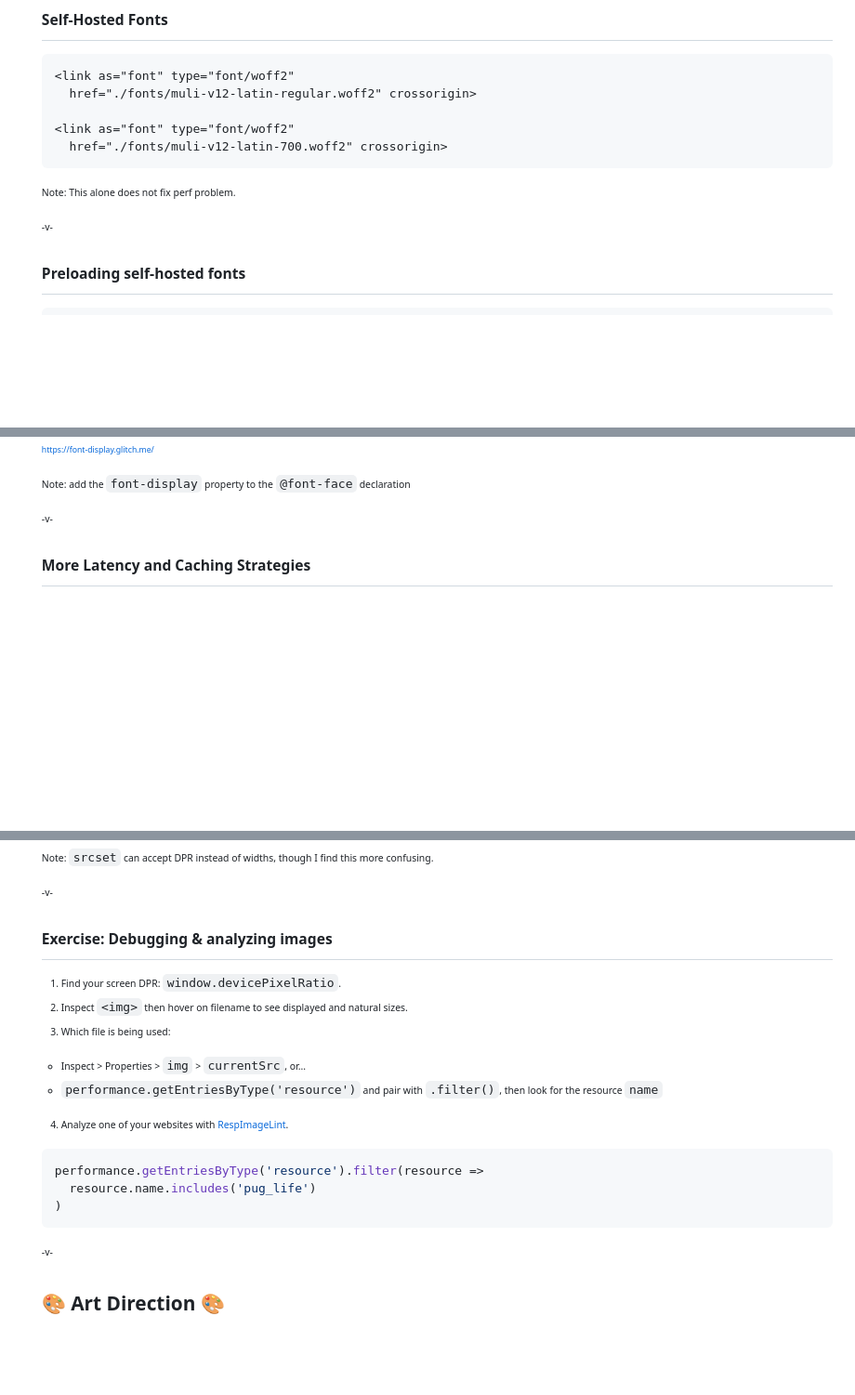
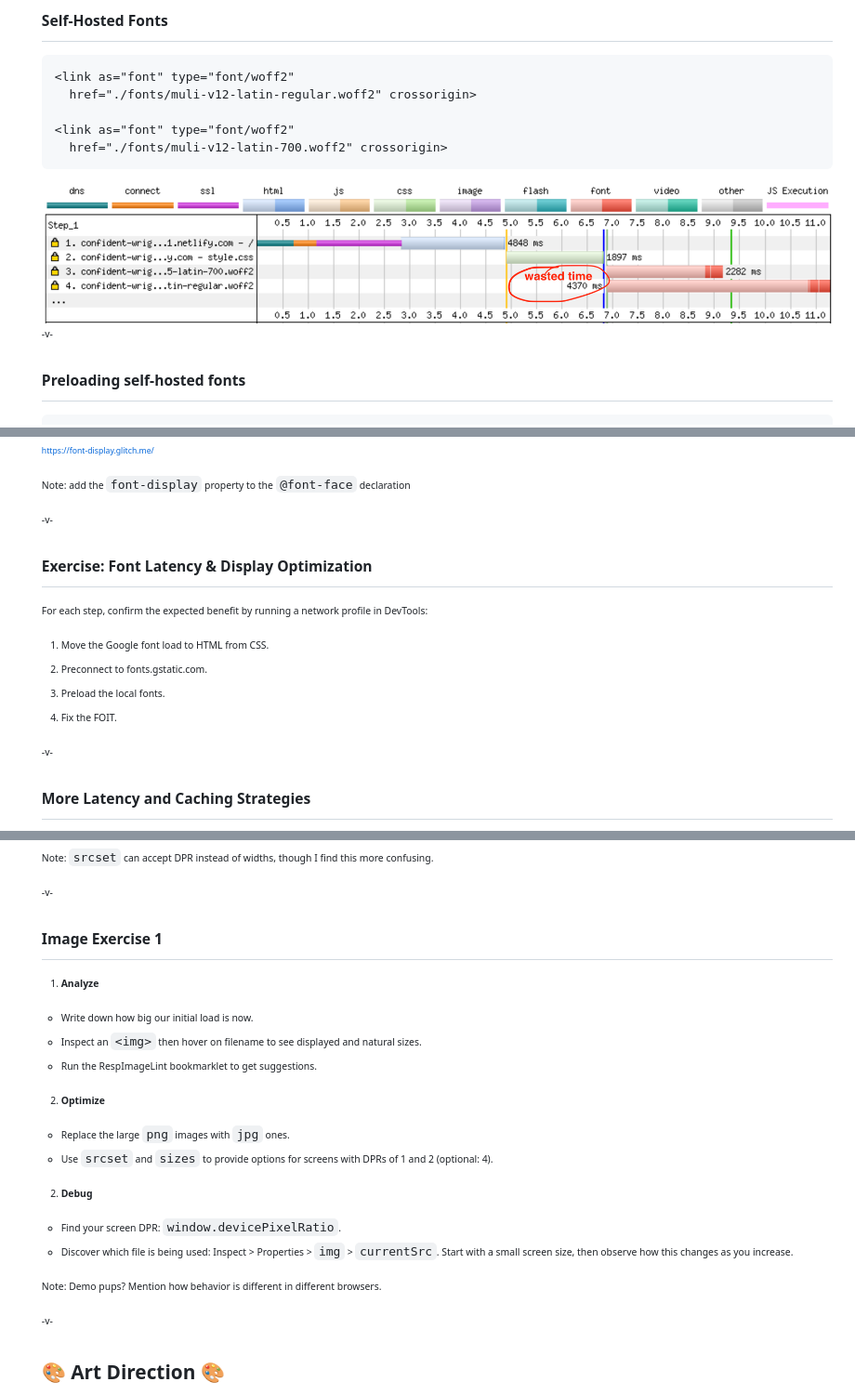
Before and after one commit to siakaramalegos/perf_workshop, a Markdown page: perf.md, 3 parts joined by grey strips. Shown: that part at 93% size. GitHub-like rendering; pictures changed too: images/no-preload.png (added); blank space fills up the shorter version.

````diff
--- a/perf.md
+++ b/perf.md
@@ -515,7 +545,7 @@ Note: pdf version of this is in the replies to this tweet
   href="./fonts/muli-v12-latin-700.woff2" crossorigin>
 ```
 
-Note: This alone does not fix perf problem.
+<img src="./images/no-preload.png" alt="Google fonts load waterfall showing local font waiting to load until after CSS">
 
 -v-
 
@@ -553,6 +583,16 @@ Note: FOIT in action — note the missing navbar text in the filmstrip scree
 
 Note: add the `font-display` property to the `@font-face` declaration
 
+-v-
+
+## Exercise: Font Latency &amp; Display Optimization
+
+For each step, confirm the expected benefit by running a network profile in DevTools:
+
+1. Move the Google font load to HTML from CSS.
+2. Preconnect to fonts.gstatic.com.
+3. Preload the local fonts.
+4. Fix the FOIT.
 
 -v-
 
@@ -689,20 +729,20 @@ Note: `srcset` can accept DPR instead of widths, though I find this more confusi
 
 -v-
 
-## Exercise: Debugging &amp; analyzing images
+## Image Exercise 1
 
-1. Find your screen DPR: `window.devicePixelRatio`.
-2. Inspect `<img>` then hover on filename to see displayed and natural sizes.
-3. Which file is being used:
-  - Inspect > Properties > `img` > `currentSrc`, or...
-  - `performance.getEntriesByType('resource')` and pair with `.filter()`, then look for the resource `name`
-4. Analyze one of your websites with [RespImageLint](https://ausi.github.io/respimagelint/).
+1. **Analyze**
+  - Write down how big our initial load is now.
+  - Inspect an `<img>` then hover on filename to see displayed and natural sizes.
+  - Run the RespImageLint bookmarklet to get suggestions.
+2. **Optimize**
+  - Replace the large `png` images with `jpg` ones.
+  - Use `srcset` and `sizes` to provide options for screens with DPRs of 1 and 2 (optional: 4).
+2. **Debug**
+  - Find your screen DPR: `window.devicePixelRatio`.
+  - Discover which file is being used: Inspect > Properties > `img` > `currentSrc`. Start with a small screen size, then observe how this changes as you increase.
 
-```javascript
-performance.getEntriesByType('resource').filter(resource =>
-  resource.name.includes('pug_life')
-)
-```
+Note: Demo pups? Mention how behavior is different in different browsers.
 
 -v-
 
````
Also changed, not shown: other parts of perf.md (+149 -47 lines), images/fonts.png (added), images/webfonts_css.png (added), 1 other file.
